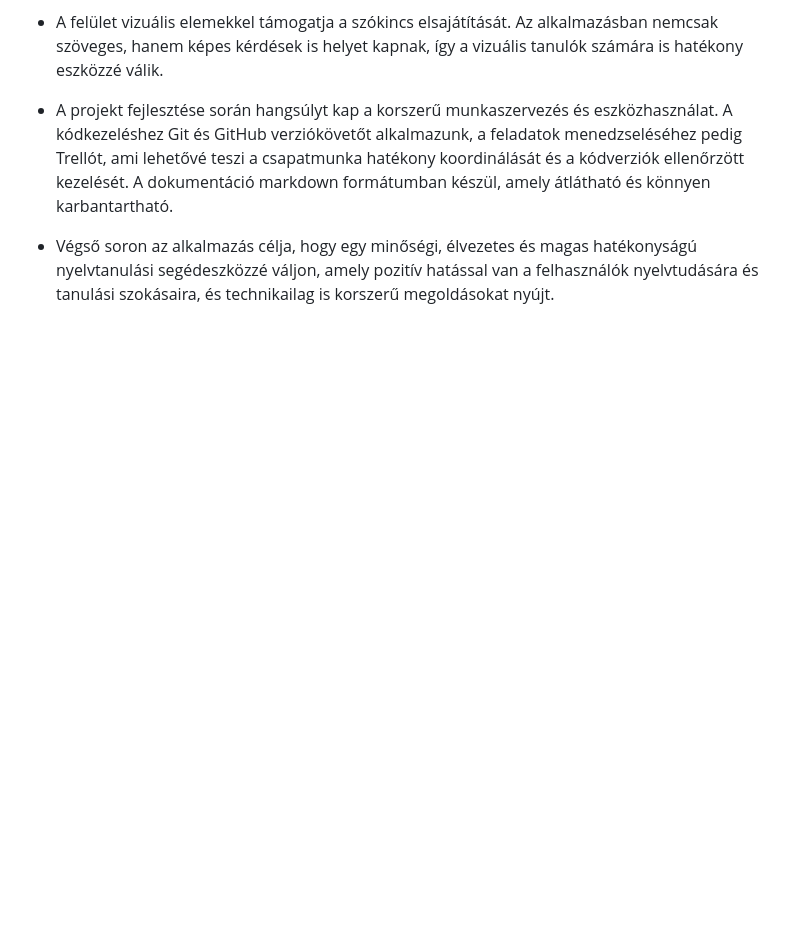
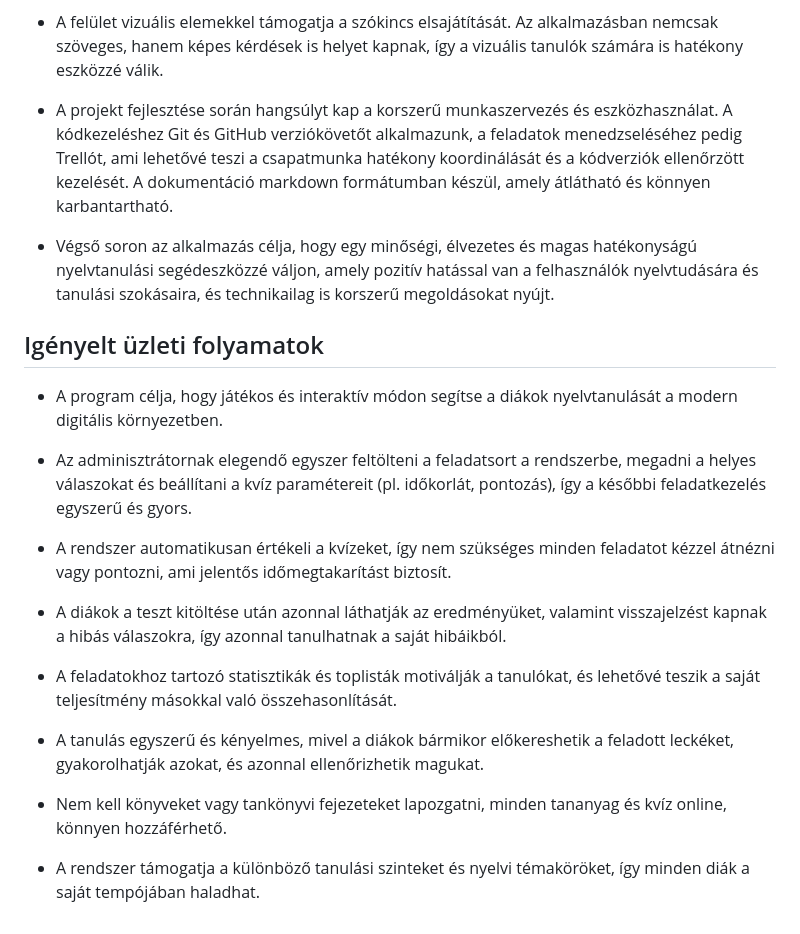
Before and after one commit to Dlevy004/quiz-webapp, a Markdown page: funkspec.md, the part around the change. Drawn GitHub-style; blank space fills up the shorter version.

Commit message:
docs: add business processes section to func-spec

```diff
--- a/funkspec.md
+++ b/funkspec.md
@@ -29,3 +29,21 @@
 - A projekt fejlesztése során hangsúlyt kap a korszerű munkaszervezés és eszközhasználat. A kódkezeléshez Git és GitHub verziókövetőt alkalmazunk, a feladatok menedzseléséhez pedig Trellót, ami lehetővé teszi a csapatmunka hatékony koordinálását és a kódverziók ellenőrzött kezelését. A dokumentáció markdown formátumban készül, amely átlátható és könnyen karbantartható.
 
 - Végső soron az alkalmazás célja, hogy egy minőségi, élvezetes és magas hatékonyságú nyelvtanulási segédeszközzé váljon, amely pozitív hatással van a felhasználók nyelvtudására és tanulási szokásaira, és technikailag is korszerű megoldásokat nyújt.
+
+## Igényelt üzleti folyamatok
+
+- A program célja, hogy játékos és interaktív módon segítse a diákok nyelvtanulását a modern digitális környezetben.
+
+- Az adminisztrátornak elegendő egyszer feltölteni a feladatsort a rendszerbe, megadni a helyes válaszokat és beállítani a kvíz paramétereit (pl. időkorlát, pontozás), így a későbbi feladatkezelés egyszerű és gyors.
+
+- A rendszer automatikusan értékeli a kvízeket, így nem szükséges minden feladatot kézzel átnézni vagy pontozni, ami jelentős időmegtakarítást biztosít.
+
+- A diákok a teszt kitöltése után azonnal láthatják az eredményüket, valamint visszajelzést kapnak a hibás válaszokra, így azonnal tanulhatnak a saját hibáikból.
+
+- A feladatokhoz tartozó statisztikák és toplisták motiválják a tanulókat, és lehetővé teszik a saját teljesítmény másokkal való összehasonlítását.
+
+- A tanulás egyszerű és kényelmes, mivel a diákok bármikor előkereshetik a feladott leckéket, gyakorolhatják azokat, és azonnal ellenőrizhetik magukat.
+
+- Nem kell könyveket vagy tankönyvi fejezeteket lapozgatni, minden tananyag és kvíz online, könnyen hozzáférhető.
+
+- A rendszer támogatja a különböző tanulási szinteket és nyelvi témaköröket, így minden diák a saját tempójában haladhat.
```
